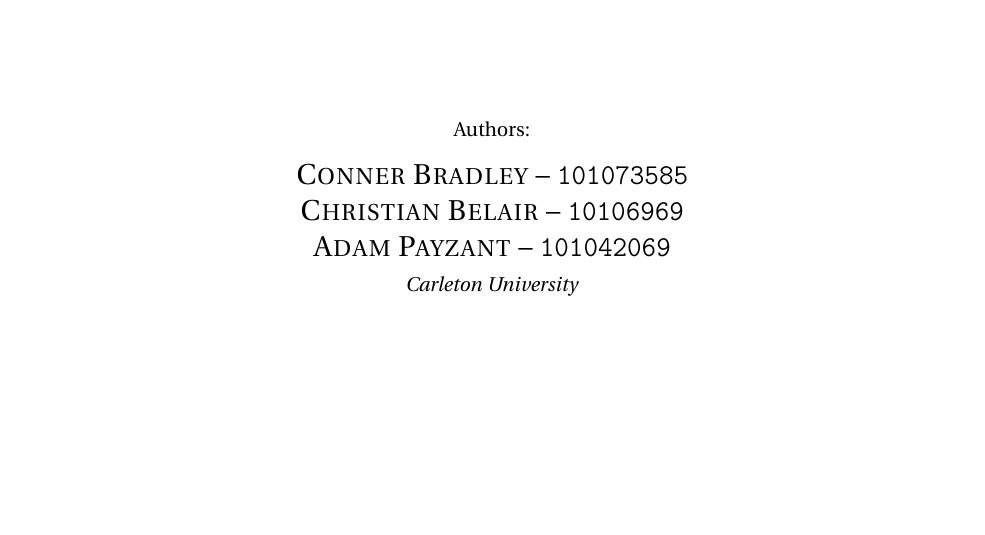
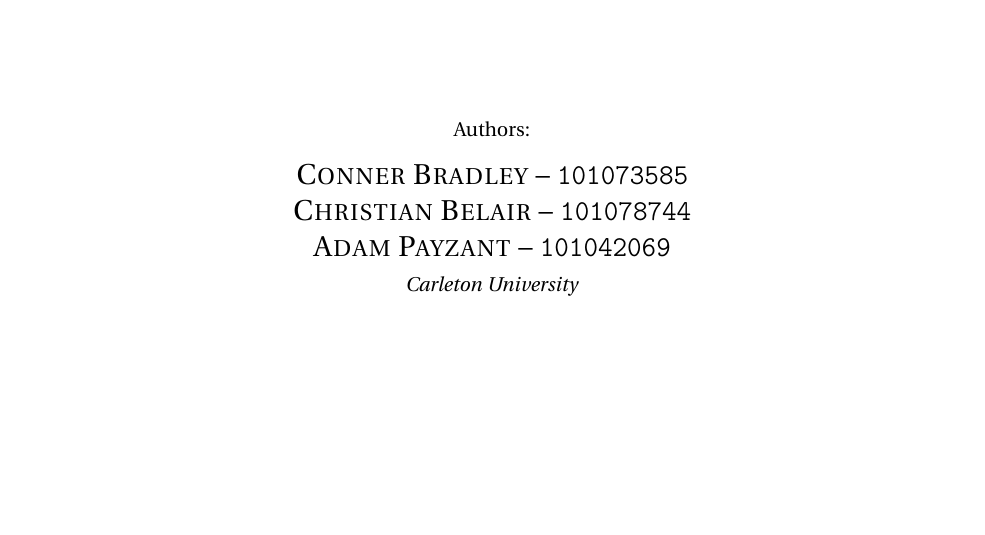
Before and after one commit to ChristianBelair/COMP4102-Project, a LaTeX document (docs/01-Proposal/COMP4102-Proposal.tex): part of page 1 of 2, cut so that both start at the same text. Compiled offline with pdfLaTeX.

Commit message:
Added student number to title page

```diff
--- a/docs/01-Proposal/COMP4102-Proposal.tex
+++ b/docs/01-Proposal/COMP4102-Proposal.tex
@@ -9,7 +9,7 @@
 
 \newcommand{\DocAuthors}{
     Conner Bradley -- \texttt{101073585} \\
-    Christian Belair -- \texttt{10106969} \\
+    Christian Belair -- \texttt{101078744} \\
     Adam Payzant -- \texttt{101042069}\\}
 
 \newcommand{\DocDate}{February 5, 2020}
```
Also changed, not shown: docs/01-Proposal/COMP4102-Proposal.pdf, docs/template_base.tex (line endings or trailing spaces), docs/title_base.tex (line endings or trailing spaces), 2 other files.
